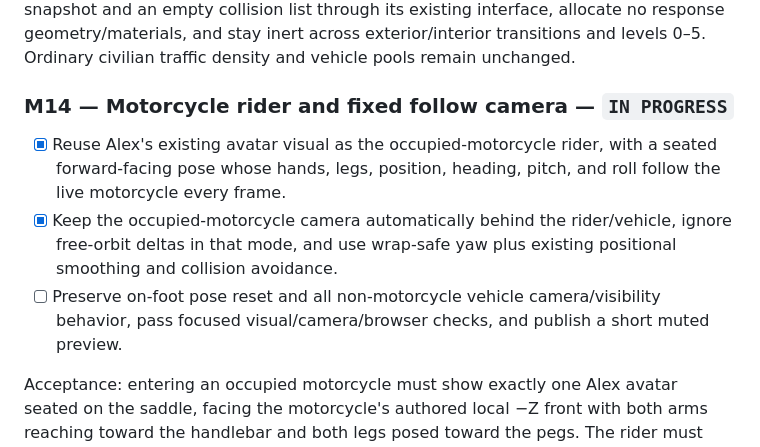
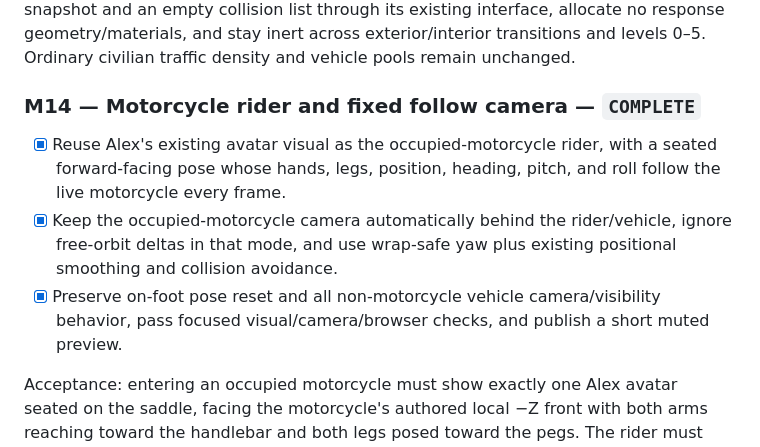
Before and after one commit to LoggeL/GTA-Web, a Markdown page: plan.md, the part around one of its changes. Drawn GitHub-style.

Commit message:
docs: record verified M14 preview [skip ci]

```diff
--- a/plan.md
+++ b/plan.md
@@ -359,11 +359,11 @@ Acceptance: a fast player-car impact must visibly and comedically “yeet” the
 
 Acceptance: no police officer, response cruiser, tactical van, roadblock, spike strip, helicopter, spotlight, or ambient patrol cruiser may render, update, collide, or block traversal at any wanted level. The existing wanted/crime state may continue as compatibility data for saves and authored objectives, but it must not instantiate police world actors. The disabled presentation module must return one stable all-false snapshot and an empty collision list through its existing interface, allocate no response geometry/materials, and stay inert across exterior/interior transitions and levels 0–5. Ordinary civilian traffic density and vehicle pools remain unchanged.
 
-### M14 — Motorcycle rider and fixed follow camera — `IN PROGRESS`
+### M14 — Motorcycle rider and fixed follow camera — `COMPLETE`
 
 - [x] Reuse Alex's existing avatar visual as the occupied-motorcycle rider, with a seated forward-facing pose whose hands, legs, position, heading, pitch, and roll follow the live motorcycle every frame.
 - [x] Keep the occupied-motorcycle camera automatically behind the rider/vehicle, ignore free-orbit deltas in that mode, and use wrap-safe yaw plus existing positional smoothing and collision avoidance.
-- [ ] Preserve on-foot pose reset and all non-motorcycle vehicle camera/visibility behavior, pass focused visual/camera/browser checks, and publish a short muted preview.
+- [x] Preserve on-foot pose reset and all non-motorcycle vehicle camera/visibility behavior, pass focused visual/camera/browser checks, and publish a short muted preview.
 
 Acceptance: entering an occupied motorcycle must show exactly one Alex avatar seated on the saddle, facing the motorcycle's authored local −Z front with both arms reaching toward the handlebar and both legs posed toward the pegs. The rider must remain attached through acceleration, steering, pitch, roll, collision response, recovery, teleport, active-vehicle replacement, and Low/High rendering; exiting restores the existing on-foot pose and all enclosed vehicles continue hiding Alex. While the motorcycle is occupied, mouse/touch orbit deltas may not pull the camera away: camera yaw must converge smoothly to vehicle heading by the shortest wrap-safe arc, camera position must retain the existing damped obstacle-safe chase behavior, and the fixed mode must not alter on-foot or other vehicle cameras.
 
```
Also changed, not shown: other parts of plan.md (+11 -10 lines).
